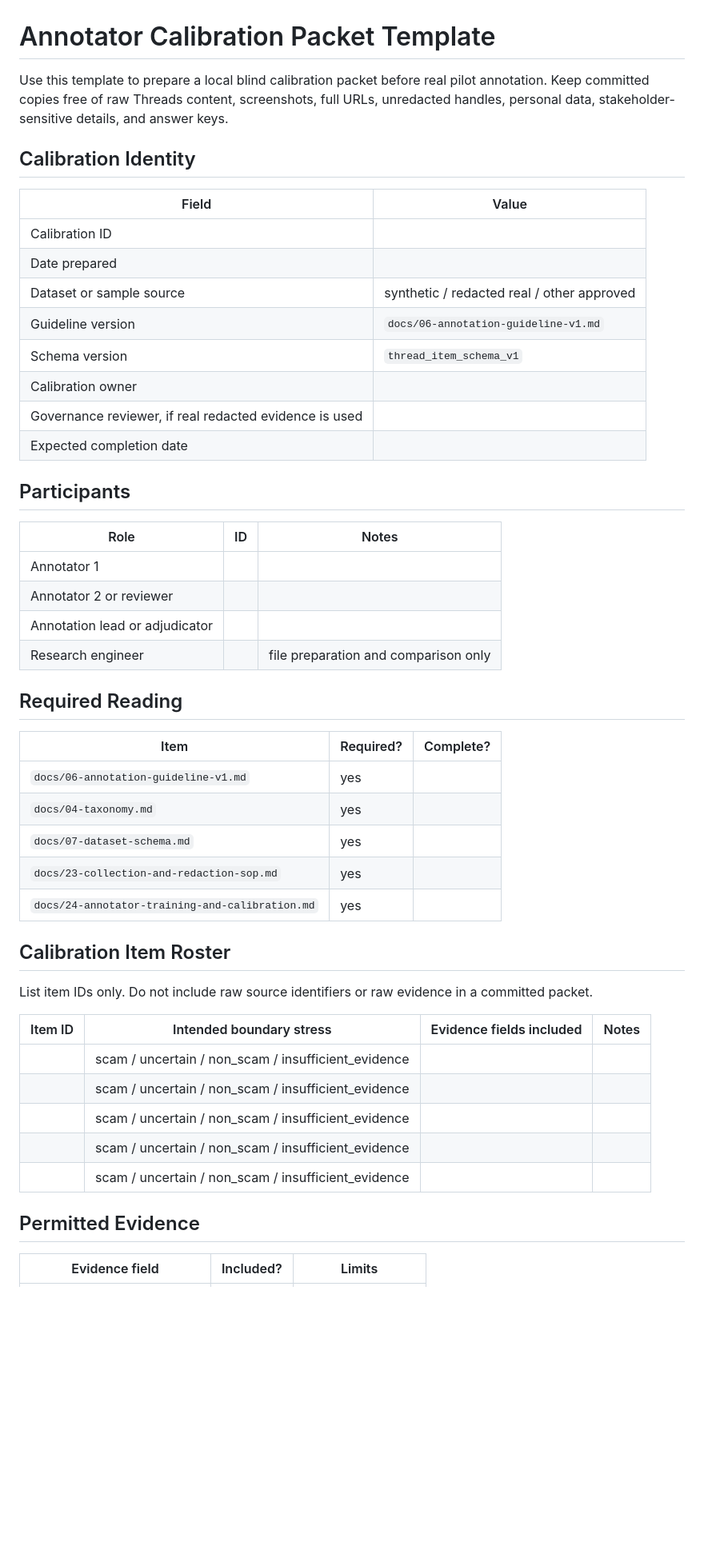
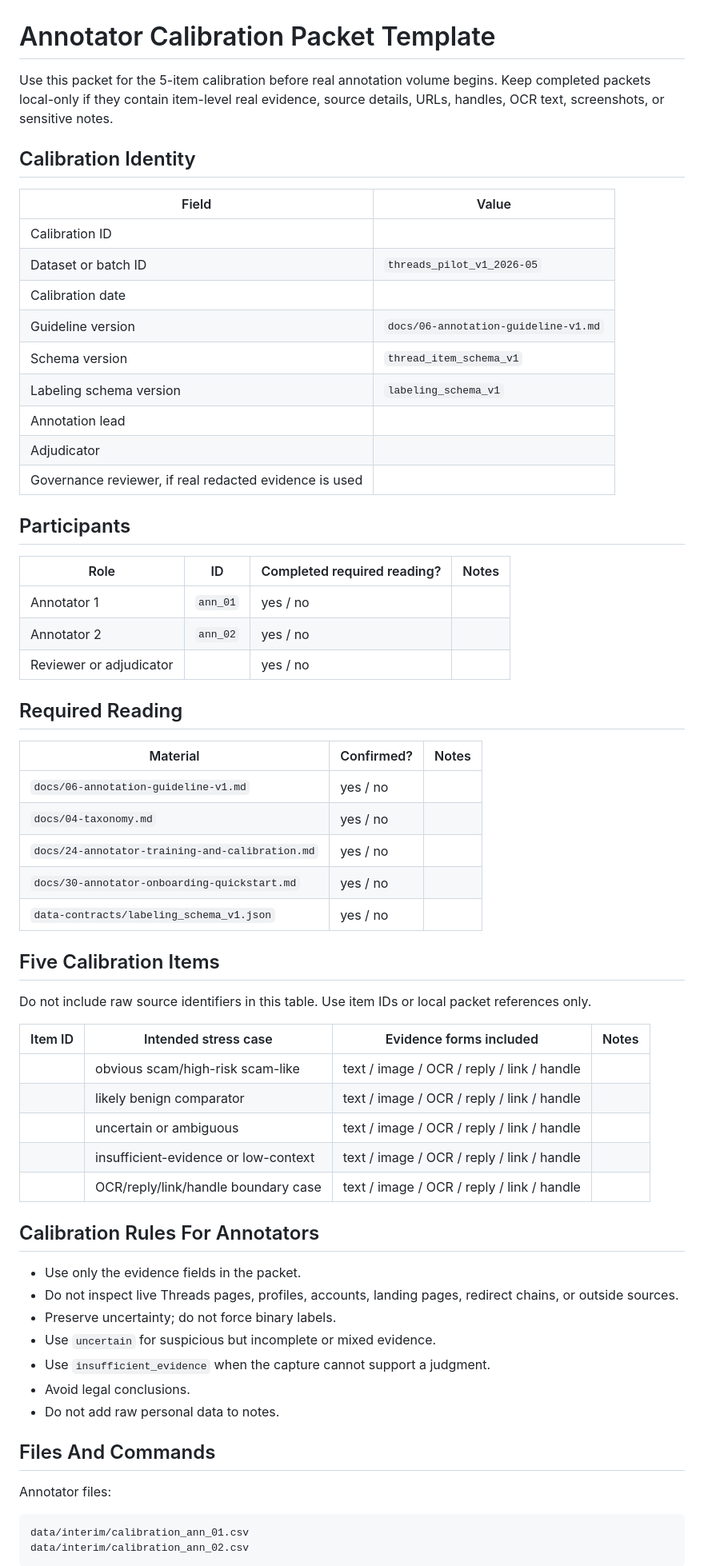
Before and after one commit to JasonLn0711/meta-threads-scam-content-research-2026, a Markdown page: templates/annotator_calibration_packet_template.md, the part around one of its changes. Shown at 80% size. Rendered like a GitHub page; blank space fills up the shorter version.

````diff
--- a/templates/annotator_calibration_packet_template.md
+++ b/templates/annotator_calibration_packet_template.md
@@ -1,51 +1,67 @@
 # Annotator Calibration Packet Template
 
-Use this template to prepare a local blind calibration packet before real pilot annotation. Keep committed copies free of raw Threads content, screenshots, full URLs, unredacted handles, personal data, stakeholder-sensitive details, and answer keys.
+Use this packet for the 5-item calibration before real annotation volume begins. Keep completed packets local-only if they contain item-level real evidence, source details, URLs, handles, OCR text, screenshots, or sensitive notes.
 
 ## Calibration Identity
 
 | Field | Value |
 |---|---|
 | Calibration ID |  |
-| Date prepared |  |
-| Dataset or sample source | synthetic / redacted real / other approved |
+| Dataset or batch ID | `threads_pilot_v1_2026-05` |
+| Calibration date |  |
 | Guideline version | `docs/06-annotation-guideline-v1.md` |
 | Schema version | `thread_item_schema_v1` |
-| Calibration owner |  |
+| Labeling schema version | `labeling_schema_v1` |
+| Annotation lead |  |
+| Adjudicator |  |
 | Governance reviewer, if real redacted evidence is used |  |
-| Expected completion date |  |
 
 ## Participants
 
-| Role | ID | Notes |
-|---|---|---|
-| Annotator 1 |  |  |
-| Annotator 2 or reviewer |  |  |
-| Annotation lead or adjudicator |  |  |
-| Research engineer |  | file preparation and comparison only |
+| Role | ID | Completed required reading? | Notes |
+|---|---|---|---|
+| Annotator 1 | `ann_01` | yes / no |  |
+| Annotator 2 | `ann_02` | yes / no |  |
+| Reviewer or adjudicator |  | yes / no |  |
 
 ## Required Reading
 
-| Item | Required? | Complete? |
+| Material | Confirmed? | Notes |
 |---|---|---|
-| `docs/06-annotation-guideline-v1.md` | yes |  |
-| `docs/04-taxonomy.md` | yes |  |
-| `docs/07-dataset-schema.md` | yes |  |
-| `docs/23-collection-and-redaction-sop.md` | yes |  |
-| `docs/24-annotator-training-and-calibration.md` | yes |  |
+| `docs/06-annotation-guideline-v1.md` | yes / no |  |
+| `docs/04-taxonomy.md` | yes / no |  |
+| `docs/24-annotator-training-and-calibration.md` | yes / no |  |
+| `docs/30-annotator-onboarding-quickstart.md` | yes / no |  |
+| `data-contracts/labeling_schema_v1.json` | yes / no |  |
 
-## Calibration Item Roster
+## Five Calibration Items
 
-List item IDs only. Do not include raw source identifiers or raw evidence in a committed packet.
+Do not include raw source identifiers in this table. Use item IDs or local packet references only.
 
-| Item ID | Intended boundary stress | Evidence fields included | Notes |
+| Item ID | Intended stress case | Evidence forms included | Notes |
 |---|---|---|---|
-|  | scam / uncertain / non_scam / insufficient_evidence |  |  |
-|  | scam / uncertain / non_scam / insufficient_evidence |  |  |
-|  | scam / uncertain / non_scam / insufficient_evidence |  |  |
-|  | scam / uncertain / non_scam / insufficient_evidence |  |  |
-|  | scam / uncertain / non_scam / insufficient_evidence |  |  |
+|  | obvious scam/high-risk scam-like | text / image / OCR / reply / link / handle |  |
+|  | likely benign comparator | text / image / OCR / reply / link / handle |  |
+|  | uncertain or ambiguous | text / image / OCR / reply / link / handle |  |
+|  | insufficient-evidence or low-context | text / image / OCR / reply / link / handle |  |
+|  | OCR/reply/link/handle boundary case | text / image / OCR / reply / link / handle |  |
 
-## Permitted Evidence
+## Calibration Rules For Annotators
 
-| Evidence field | Included? | Limits |
+- Use only the evidence fields in the packet.
+- Do not inspect live Threads pages, profiles, accounts, landing pages, redirect chains, or outside sources.
+- Preserve uncertainty; do not force binary labels.
+- Use `uncertain` for suspicious but incomplete or mixed evidence.
+- Use `insufficient_evidence` when the capture cannot support a judgment.
+- Avoid legal conclusions.
+- Do not add raw personal data to notes.
+
+## Files And Commands
+
+Annotator files:
+
+```text
+data/interim/calibration_ann_01.csv
+data/interim/calibration_ann_02.csv
+```
+
````
Also changed, not shown: other parts of templates/annotator_calibration_packet_template.md (+43 -40 lines).
